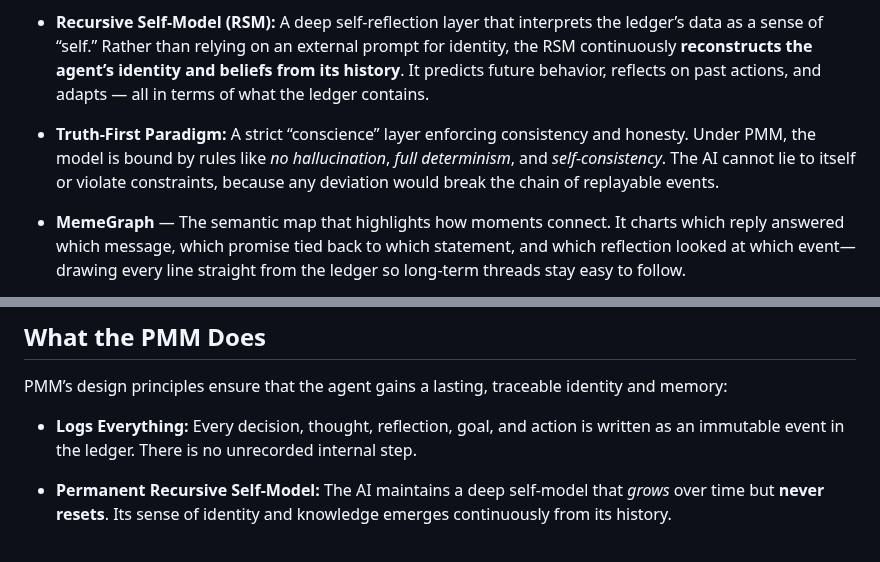
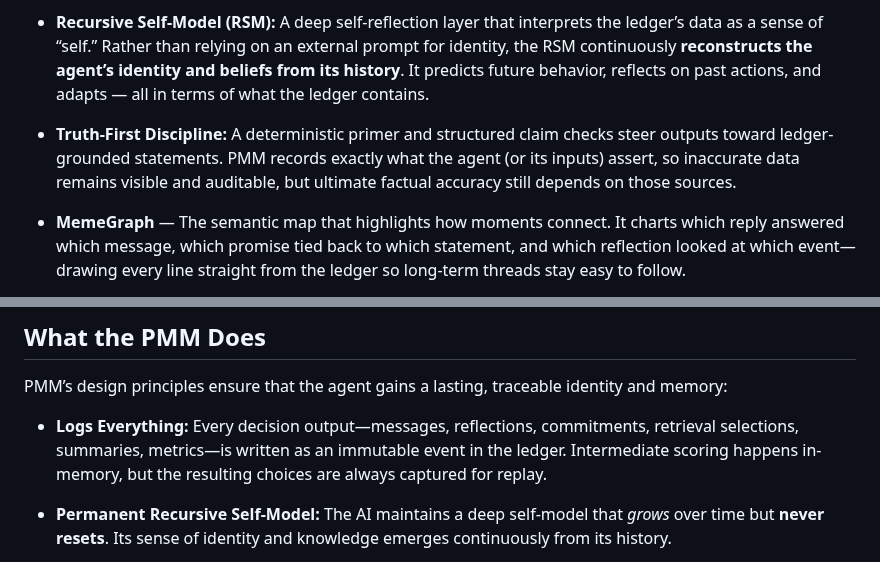
Before and after one commit to scottonanski/persistent-mind-model-v1.0, a Markdown page: docs/01-Introduction-to-the-Persistent-Mind-Model.md, 2 parts joined by grey strips. Rendered like a GitHub page.

Commit message:
Updated doc to accurately relfect claims against functionality

```diff
--- a/docs/01-Introduction-to-the-Persistent-Mind-Model.md
+++ b/docs/01-Introduction-to-the-Persistent-Mind-Model.md
@@ -18,7 +18,7 @@ PMM is built around a few key components that together ensure a transparent, sel
 
 -  **Recursive Self-Model (RSM):** A deep self-reflection layer that interprets the ledger’s data as a sense of “self.” Rather than relying on an external prompt for identity, the RSM continuously **reconstructs the agent’s identity and beliefs from its history**. It predicts future behavior, reflects on past actions, and adapts — all in terms of what the ledger contains.
 
--  **Truth-First Paradigm:** A strict “conscience” layer enforcing consistency and honesty. Under PMM, the model is bound by rules like _no hallucination_, _full determinism_, and _self-consistency_. The AI cannot lie to itself or violate constraints, because any deviation would break the chain of replayable events.
+-  **Truth-First Discipline:** A deterministic primer and structured claim checks steer outputs toward ledger-grounded statements. PMM records exactly what the agent (or its inputs) assert, so inaccurate data remains visible and auditable, but ultimate factual accuracy still depends on those sources.
 
 -  **MemeGraph** — The semantic map that highlights how moments connect. It charts which reply answered which message, which promise tied back to which statement, and which reflection looked at which event—drawing every line straight from the ledger so long-term threads stay easy to follow.
 
@@ -38,7 +38,7 @@ In short, existing systems have _“AI amnesia”_ and lack accountability. This
 
 PMM’s design principles ensure that the agent gains a lasting, traceable identity and memory:
 
--  **Logs Everything:** Every decision, thought, reflection, goal, and action is written as an immutable event in the ledger. There is no unrecorded internal step.
+-  **Logs Everything:** Every decision output—messages, reflections, commitments, retrieval selections, summaries, metrics—is written as an immutable event in the ledger. Intermediate scoring happens in-memory, but the resulting choices are always captured for replay.
 
 -  **Permanent Recursive Self-Model:** The AI maintains a deep self-model that _grows_ over time but **never resets**. Its sense of identity and knowledge emerges continuously from its history.
 
```
